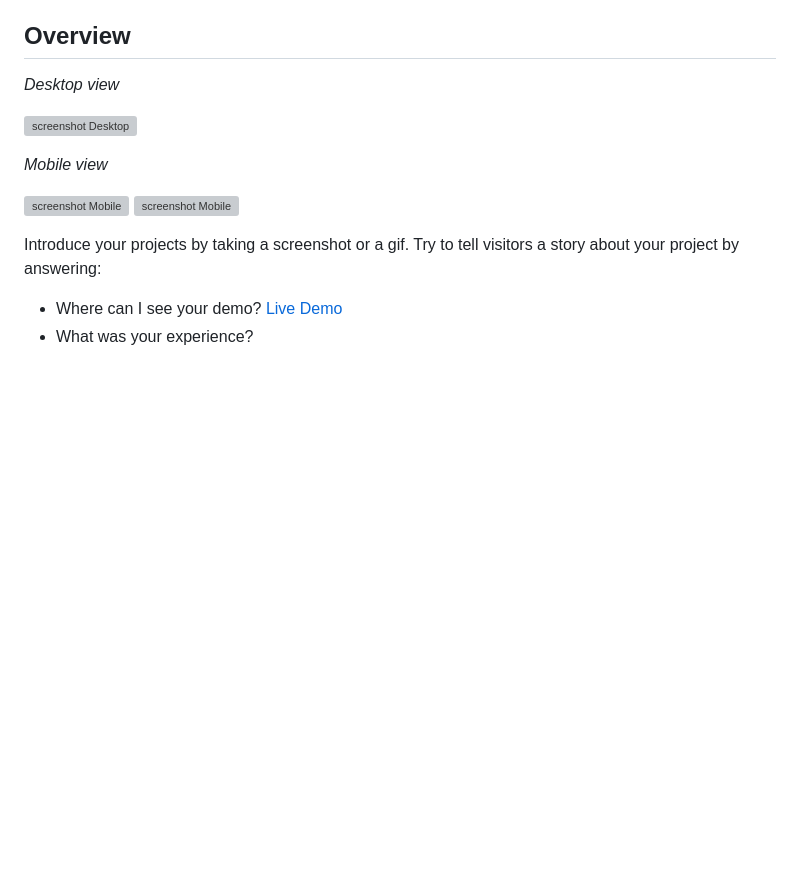
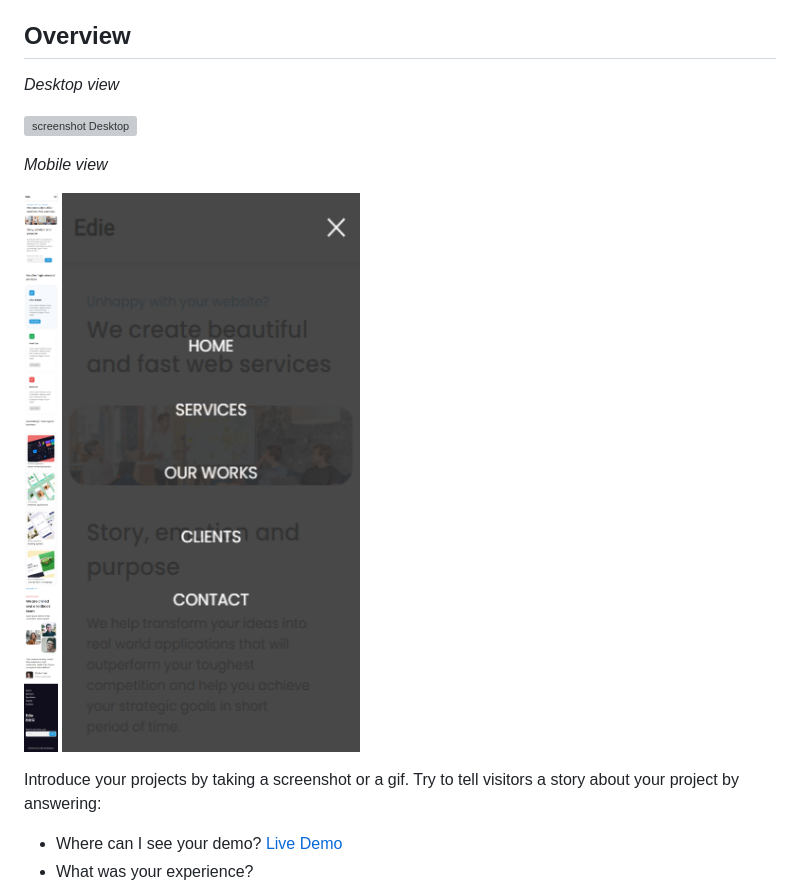
Before and after one commit to Martinien-Fokoue/edie-homepage, a Markdown page: README.md, the part around the change printed below. Rendered like a GitHub page; pictures changed too: images/mobileview.png (added), images/mobileviewmenu.png (added); blank space fills up the shorter version; grey boxes are pictures that could not be loaded.

Commit message:
upadating readme file

```diff
--- a/README.md
+++ b/README.md
@@ -45,8 +45,8 @@ _Desktop view_
 
 _Mobile view_
 
-![screenshot Mobile](images/mobileview.png)
-![screenshot Mobile](images/mobileviewmenu.png)
+![screenshot Mobile](/images/mobileview.png)
+![screenshot Mobile](/images/mobileviewmenu.png)
 
 
 
```
Also changed, not shown: other parts of README.md (+1 -1 lines), 2 other files.
